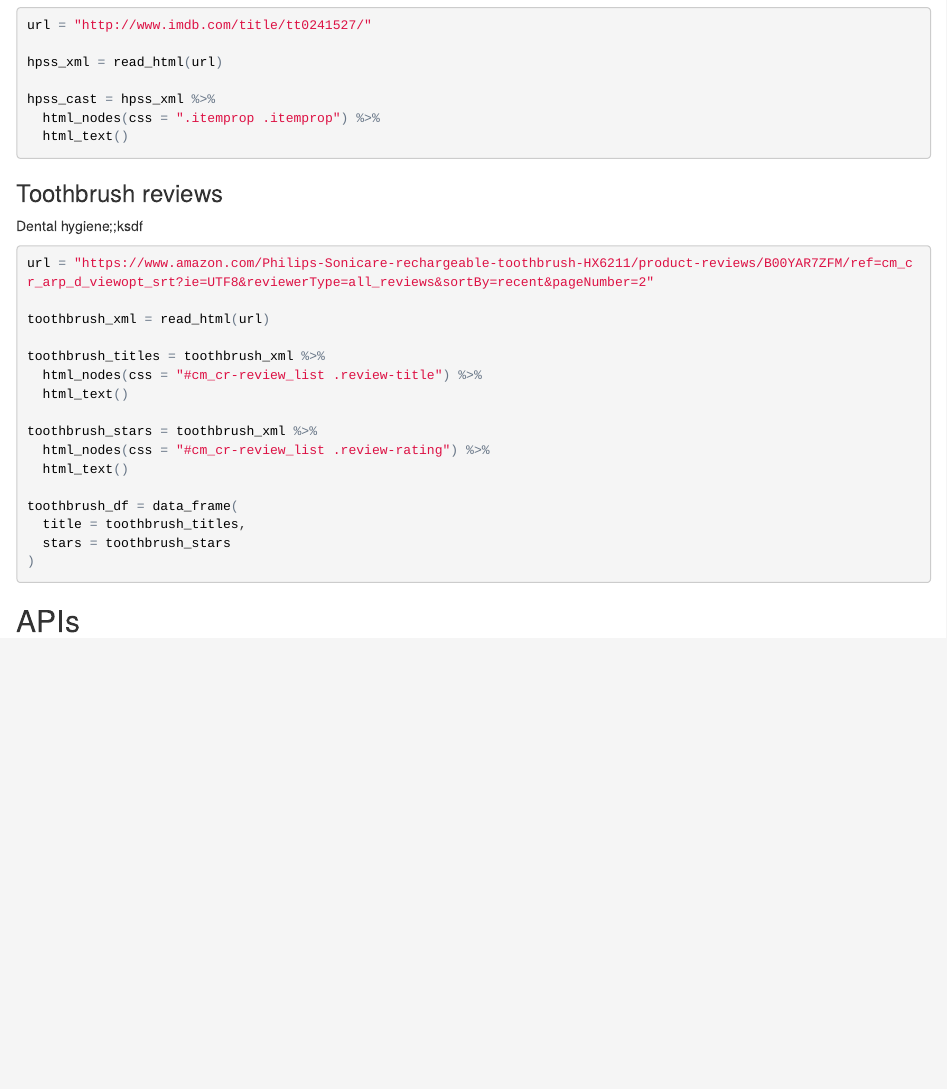
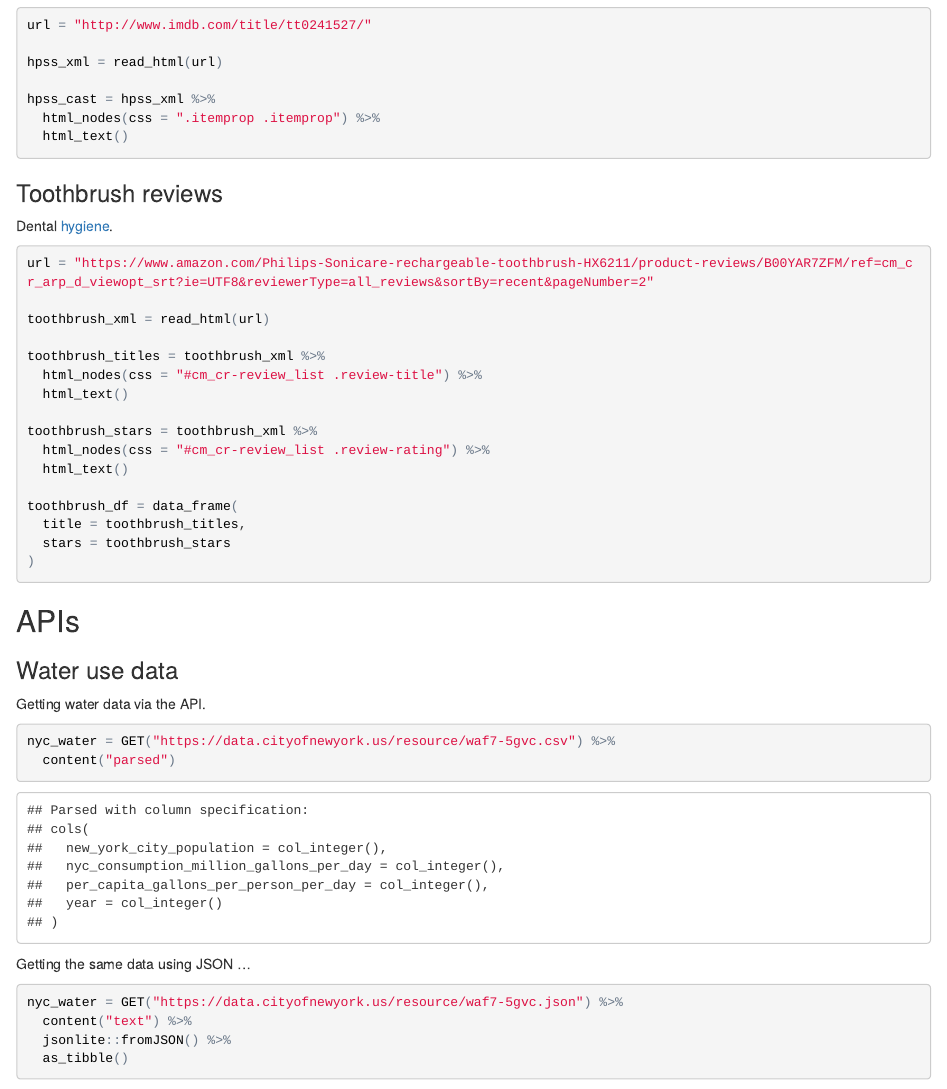
Before and after one commit to jeff-goldsmith/example_data_wrangling_ii, an R Markdown document (reading_data.Rmd): the page in a window 1100 px wide, from 1220 px down. The pictures show the output file reading_data.html that the author committed with the source, opened offline.

Commit message:
nyc water data via the API

````diff
--- a/reading_data.Rmd
+++ b/reading_data.Rmd
@@ -70,7 +70,7 @@ hpss_cast = hpss_xml %>%
 
 ### Toothbrush reviews
 
-Dental hygiene;;ksdf
+Dental [hygiene](https://www.google.com/search?&rls=en&q=hygiene&ie=UTF-8&oe=UTF-8).
 
 ```{r}
 url = "https://www.amazon.com/Philips-Sonicare-rechargeable-toothbrush-HX6211/product-reviews/B00YAR7ZFM/ref=cm_cr_arp_d_viewopt_srt?ie=UTF8&reviewerType=all_reviews&sortBy=recent&pageNumber=2"
@@ -96,3 +96,21 @@ toothbrush_df = data_frame(
 
 
 ## APIs
+
+### Water use data
+
+Getting water data via the API.
+
+```{r}
+nyc_water = GET("https://data.cityofnewyork.us/resource/waf7-5gvc.csv") %>%
+  content("parsed")
+```
+
+Getting the same data using JSON ...
+
+```{r}
+nyc_water = GET("https://data.cityofnewyork.us/resource/waf7-5gvc.json") %>%
+  content("text") %>%
+  jsonlite::fromJSON() %>%
+  as_tibble()
+```
````
Also changed, not shown: reading_data.html.
